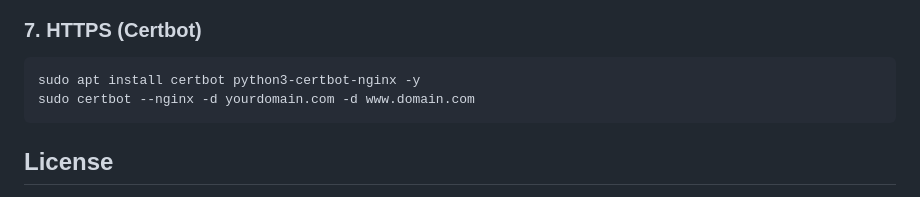
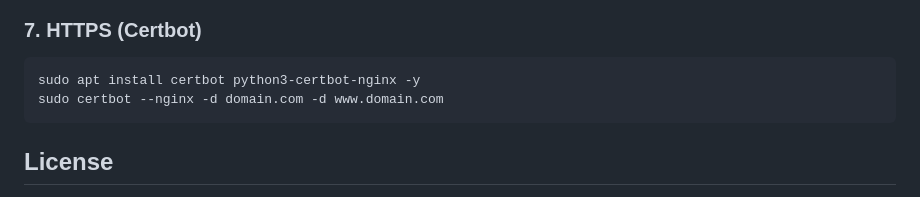
Before and after one commit to Ishtiaq-Codes/gravitic-expanse, a Markdown page: README.md, the part around the change. Rendered like a GitHub page.

````diff
--- a/README.md
+++ b/README.md
@@ -198,7 +198,7 @@ sudo systemctl restart nginx
 
 ```bash
 sudo apt install certbot python3-certbot-nginx -y
-sudo certbot --nginx -d yourdomain.com -d www.domain.com
+sudo certbot --nginx -d domain.com -d www.domain.com
 ```
 
 ## License
````
